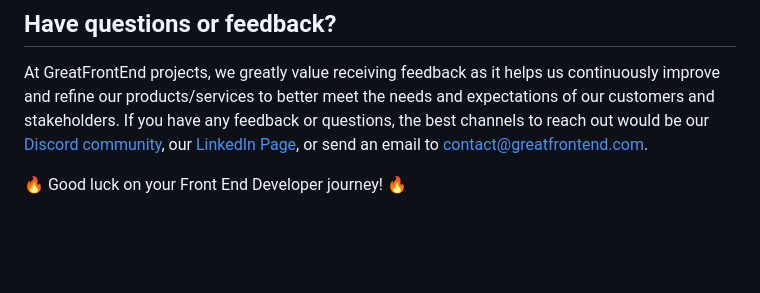
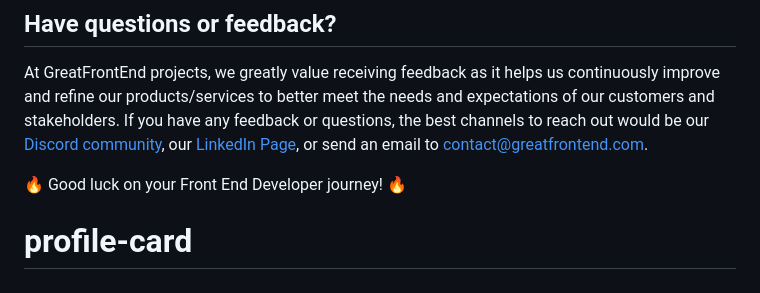
Before and after one commit to RaviPatil170/profile-card, a Markdown page: README.md, the part around the change. Drawn GitHub-style; blank space fills up the shorter version.

```diff
--- a/README.md
+++ b/README.md
@@ -150,3 +150,4 @@ Congratulations on submitting your completed challenge! 🚀 Here are some possi
 At GreatFrontEnd projects, we greatly value receiving feedback as it helps us continuously improve and refine our products/services to better meet the needs and expectations of our customers and stakeholders. If you have any feedback or questions, the best channels to reach out would be our [Discord community](https://www.greatfrontend.com/community), our [LinkedIn Page](https://www.linkedin.com/company/greatfrontend), or send an email to contact@greatfrontend.com.
 
 🔥 Good luck on your Front End Developer journey! 🔥
+# profile-card
```
